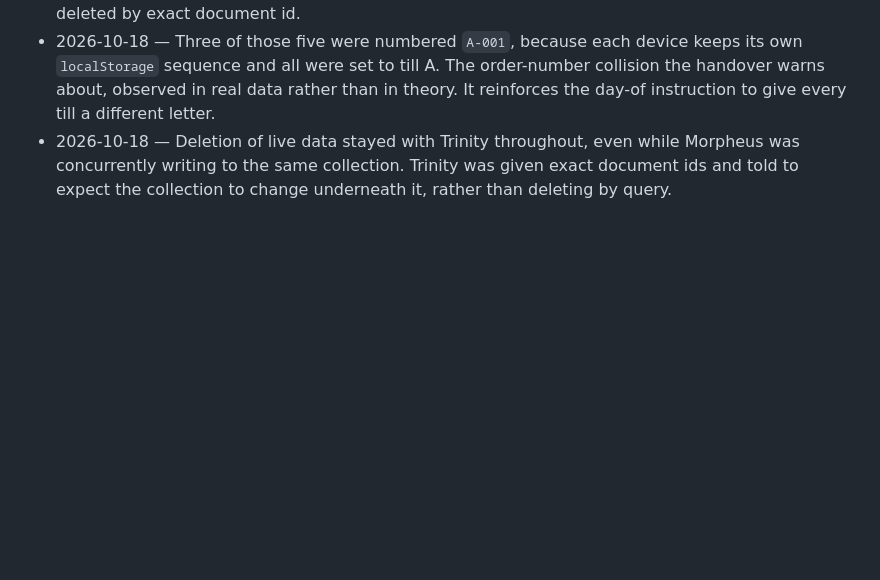
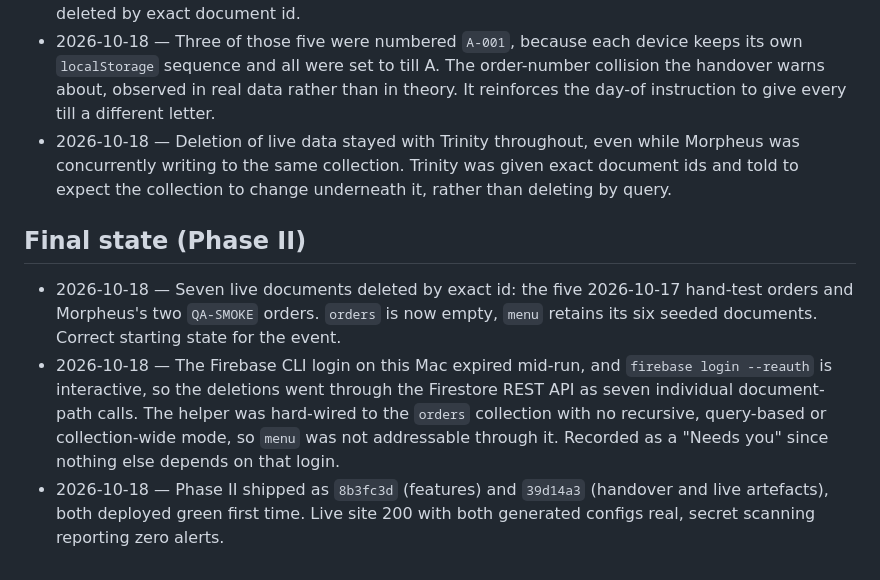
Before and after one commit to nottinghambengaliassociation/nba-food-stall-app, a Markdown page: DECISIONS.md, the part around the change. Drawn GitHub-style; blank space fills up the shorter version.

```diff
--- a/DECISIONS.md
+++ b/DECISIONS.md
@@ -104,3 +104,9 @@ picked instead.
 - 2026-10-18 — Five orders from 2026-10-17 (`Bodhi`, `Ravi`, `Guest`, `Subu Test`, `Arnab`) were the user's own hand-testing of the live site, not agent output. Left in place until the user asked for them, then deleted by exact document id.
 - 2026-10-18 — Three of those five were numbered `A-001`, because each device keeps its own `localStorage` sequence and all were set to till A. The order-number collision the handover warns about, observed in real data rather than in theory. It reinforces the day-of instruction to give every till a different letter.
 - 2026-10-18 — Deletion of live data stayed with Trinity throughout, even while Morpheus was concurrently writing to the same collection. Trinity was given exact document ids and told to expect the collection to change underneath it, rather than deleting by query.
+
+## Final state (Phase II)
+
+- 2026-10-18 — Seven live documents deleted by exact id: the five 2026-10-17 hand-test orders and Morpheus's two `QA-SMOKE` orders. `orders` is now empty, `menu` retains its six seeded documents. Correct starting state for the event.
+- 2026-10-18 — The Firebase CLI login on this Mac expired mid-run, and `firebase login --reauth` is interactive, so the deletions went through the Firestore REST API as seven individual document-path calls. The helper was hard-wired to the `orders` collection with no recursive, query-based or collection-wide mode, so `menu` was not addressable through it. Recorded as a "Needs you" since nothing else depends on that login.
+- 2026-10-18 — Phase II shipped as `8b3fc3d` (features) and `39d14a3` (handover and live artefacts), both deployed green first time. Live site 200 with both generated configs real, secret scanning reporting zero alerts.
```
Also changed, not shown: HANDOVER.md (+5 -3 lines).
